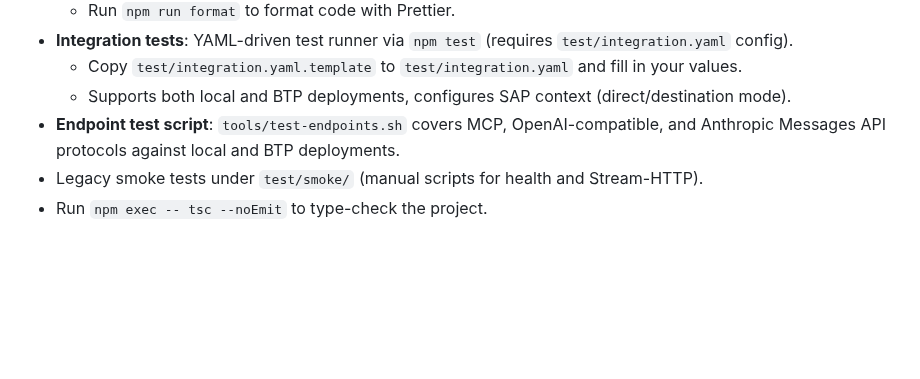
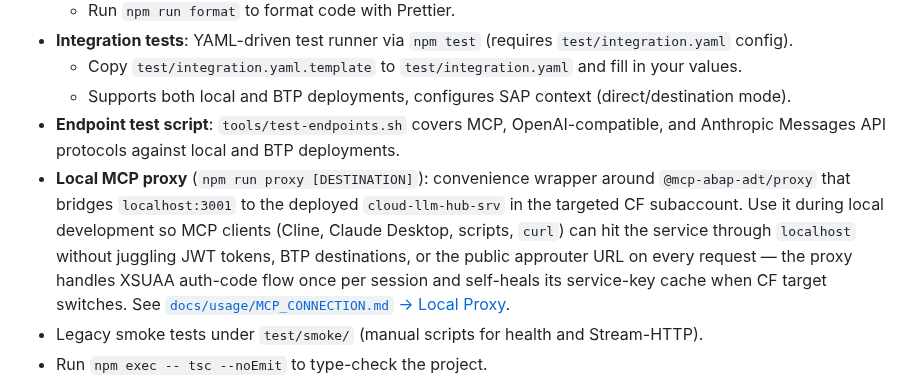
Before and after one commit to fr0ster/cloud-llm-hub, a Markdown page: README.md, the part around the change. Rendered like a GitHub page; blank space fills up the shorter version.

Commit message:
docs: link 'npm run proxy' from root README (PR-65)
* docs: mention 'npm run proxy' in README Tooling & Tests section

Adds a Local MCP proxy bullet pointing at the new
docs/usage/MCP_CONNECTION.md#local-proxy-npm-run-proxy section
introduced in v6.5.3. Without this link, the convenience wrapper is
discoverable only by reading the docs index — root README is the
first stop for new contributors and they need to know that
'npm run proxy' bridges localhost:3001 to the deployed app.

* docs: spell out why 'npm run proxy' exists (local-dev access shortcut)

```diff
--- a/README.md
+++ b/README.md
@@ -109,6 +109,7 @@ The proxy listens on `http://localhost:4004`. Development mode enables Basic aut
   - Copy `test/integration.yaml.template` to `test/integration.yaml` and fill in your values.
   - Supports both local and BTP deployments, configures SAP context (direct/destination mode).
 - **Endpoint test script**: `tools/test-endpoints.sh` covers MCP, OpenAI-compatible, and Anthropic Messages API protocols against local and BTP deployments.
+- **Local MCP proxy** (`npm run proxy [DESTINATION]`): convenience wrapper around `@mcp-abap-adt/proxy` that bridges `localhost:3001` to the deployed `cloud-llm-hub-srv` in the targeted CF subaccount. Use it during local development so MCP clients (Cline, Claude Desktop, scripts, `curl`) can hit the service through `localhost` without juggling JWT tokens, BTP destinations, or the public approuter URL on every request — the proxy handles XSUAA auth-code flow once per session and self-heals its service-key cache when CF target switches. See [`docs/usage/MCP_CONNECTION.md` → Local Proxy](docs/usage/MCP_CONNECTION.md#local-proxy-npm-run-proxy).
 - Legacy smoke tests under `test/smoke/` (manual scripts for health and Stream-HTTP).
 - Run `npm exec -- tsc --noEmit` to type-check the project.
 - Manual verification steps are covered by [`docs/deployment/TESTING_AFTER_DEPLOYMENT.md`](docs/deployment/TESTING_AFTER_DEPLOYMENT.md) and [`docs/llm-agent/TESTING.md`](docs/llm-agent/TESTING.md).
```
